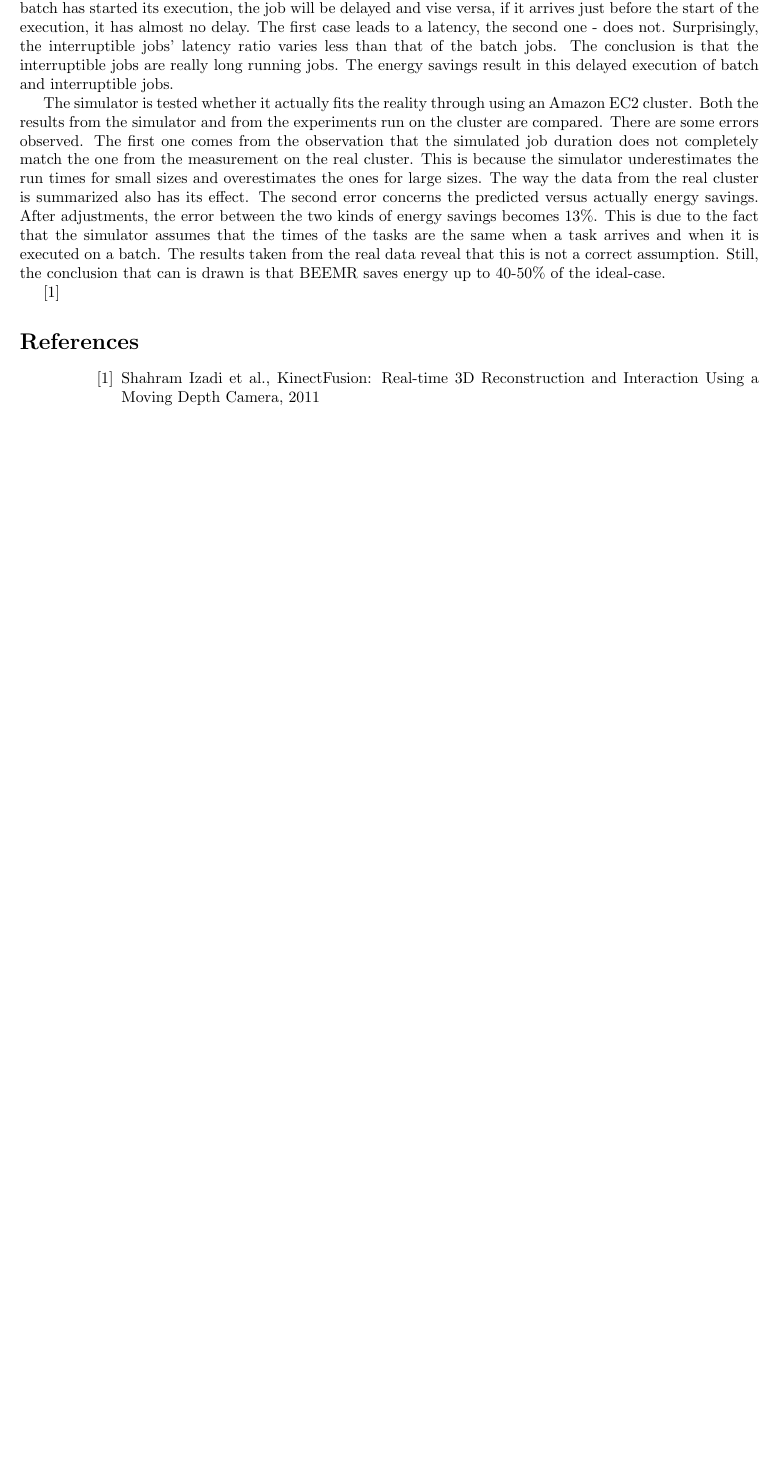
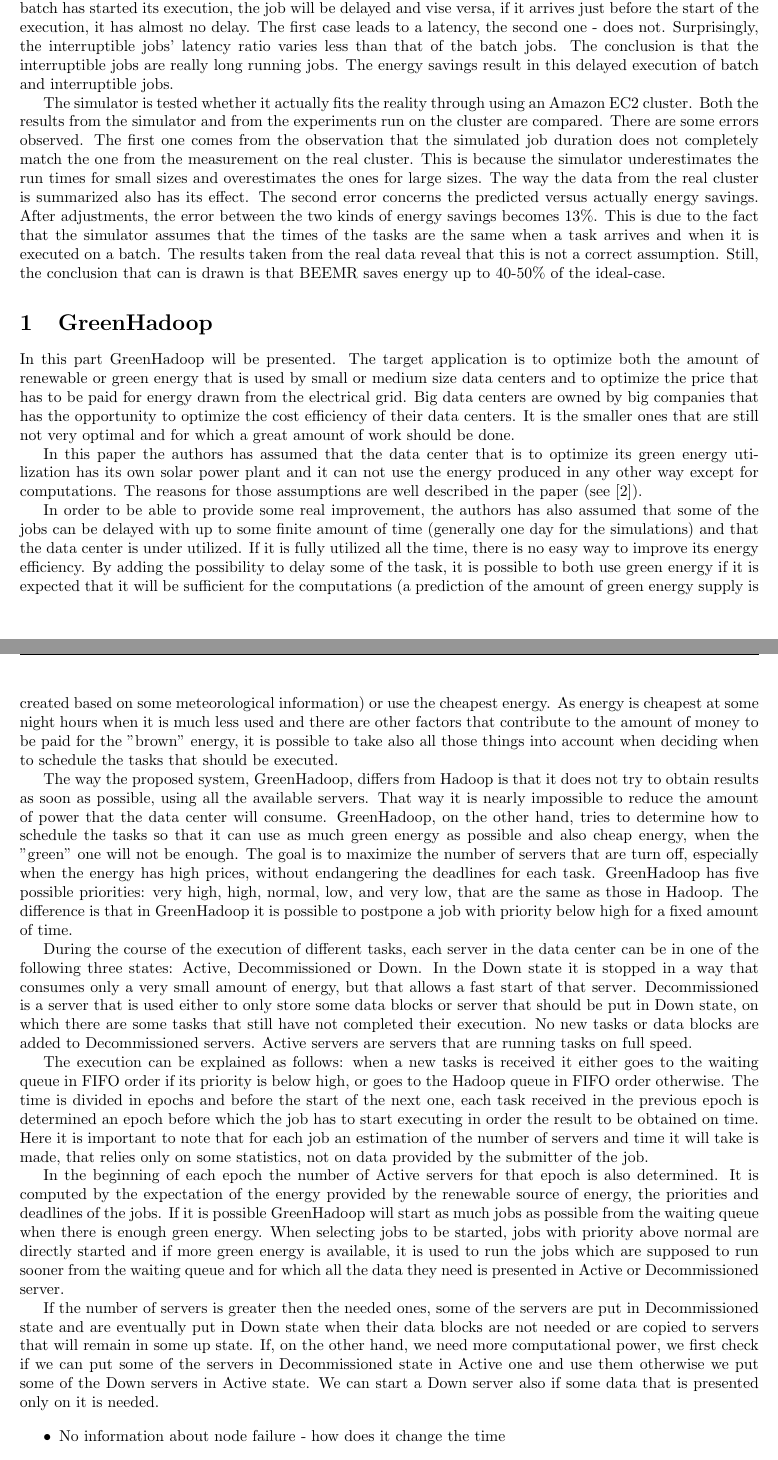
Before and after one commit to ivajloip/materials-rennes, a LaTeX document (ISI/summary.tex): part of page 2 of 2 before the commit and two parts of pages 2 and 3 of 3 after it, the two joined at a grey line, cut so that both start at the same text, the shorter picture padded with empty space. Compiled offline with pdfLaTeX.

Commit message:
Adding some information about GreenHadoop in the ISI paper review

```diff
--- a/ISI/summary.tex
+++ b/ISI/summary.tex
@@ -189,8 +193,94 @@
 that this is not a correct assumption. Still, the conclusion that can is drawn is
 that BEEMR saves energy up to 40-50\% of the ideal-case.
 
-\cite{kinectfusion}
+\section{GreenHadoop} % (fold)
+\label{sec:GreenHadoop}
+  In this part GreenHadoop will be presented. The target application is to
+  optimize both the amount of renewable or green energy that is used by small or
+  medium size data centers and to optimize the price that has to be paid for
+  energy drawn from the electrical grid. Big data centers are owned by big
+  companies that has the opportunity to optimize the cost efficiency of their
+  data centers. It is the smaller ones that are still not very optimal and for
+  which a great amount of work should be done.
+
+  In this paper the authors has assumed that the data center that is to optimize
+  its green energy utilization has its own solar power plant and it can not use
+  the energy produced in any other way except for computations. The reasons for
+  those assumptions are well described in the paper (see \cite{greenhadoop}).
+
+  In order to be able to provide some real improvement, the authors has also
+  assumed that some of the jobs can be delayed with up to some finite amount of
+  time (generally one day for the simulations) and that the data center is under
+  utilized. If it is fully utilized all the time, there is no easy way to
+  improve its energy efficiency. By adding the possibility to delay some of the
+  task, it is possible to both use green energy if it is expected that it will
+  be sufficient for the computations (a prediction of the amount of green energy
+  supply is created based on some meteorological information) or use the
+  cheapest energy. As energy is cheapest at some night hours when it is much
+  less used and there are other factors that contribute to the amount of money
+  to be paid for the "brown" energy, it is possible to take also all those
+  things into account when deciding when to schedule the tasks that should be
+  executed.
+
+  The way the proposed system, GreenHadoop, differs from Hadoop is that it does
+  not try to obtain results as soon as possible, using all the available
+  servers. That way it is nearly impossible to reduce the amount of power that
+  the data center will consume. GreenHadoop, on the other hand, tries to
+  determine how to schedule the tasks so that it can use as much green energy as
+  possible and also cheap energy, when the "green" one will not be enough. The
+  goal is to maximize the number of servers that are turn off, especially when
+  the energy has high prices, without endangering the deadlines for each task.
+  GreenHadoop has five possible priorities: very high, high, normal, low, and
+  very low, that are the same as those in Hadoop. The difference is that in
+  GreenHadoop it is possible to postpone a job with priority below high for a
+  fixed amount of time.
+
+  During the course of the execution of different tasks, each server in the data
+  center can be in one of the following three states: Active, Decommissioned or
+  Down. In the Down state it is stopped in a way that consumes only a very small
+  amount of energy, but that allows a fast start of that server. Decommissioned
+  is a server that is used either to only store some data blocks or server that
+  should be put in Down state, on which there are some tasks that still have not
+  completed their execution. No new tasks or data blocks are added to
+  Decommissioned servers. Active servers are servers that are running tasks on
+  full speed.
+
+  The execution can be explained as follows: when a new tasks is received it
+  either goes to the waiting queue in FIFO order if its priority is below high,
+  or goes to the Hadoop queue in FIFO order otherwise. The time is divided in
+  epochs and before the start of the next one, each task received in the
+  previous epoch is determined an epoch before which the job has to start
+  executing in order the result to be obtained on time. Here it is important to
+  note that for each job an estimation of the number of servers and time it will
+  take is made, that relies only on some statistics, not on data provided by the
+  submitter of the job.
+
+  In the beginning of each epoch the number of Active servers for that epoch is
+  also determined. It is computed by the expectation of the energy provided by
+  the renewable source of energy, the priorities and deadlines of the jobs. If
+  it is possible GreenHadoop will start as much jobs as possible from the
+  waiting queue when there is enough green energy. When selecting jobs to be
+  started, jobs with priority above normal are directly started and if more
+  green energy is available, it is used to run the jobs which are supposed to
+  run sooner from the waiting queue and for which all the data they need is
+  presented in Active or Decommissioned server.
+
+  If the number of servers is greater then the needed ones, some of the servers
+  are put in Decommissioned state and are eventually put in Down state when
+  their data blocks are not needed or are copied to servers that will remain in
+  some up state. If, on the other hand, we need more computational power, we
+  first check if we can put some of the servers in Decommissioned state in
+  Active one and use them otherwise we put some of the Down servers in Active
+  state. We can start a Down server also if some data that is presented only on
+  it is needed.
+
+
+% section GreenHadoop (end)
+
+\begin{itemize}
+  \item No information about node failure - how does it change the time
+  \item Longer runs to see how the system behaves after the initial
+    stabilization
+\end{itemize}
 
 \begin{thebibliography}{widest entry}
-  \bibitem{kinectfusion} Shahram Izadi et al., KinectFusion: Real-time 3D
-    Reconstruction and Interaction Using a Moving Depth Camera, 2011
```
Also changed, not shown: ISI/summary.tex (22 more changed lines).
